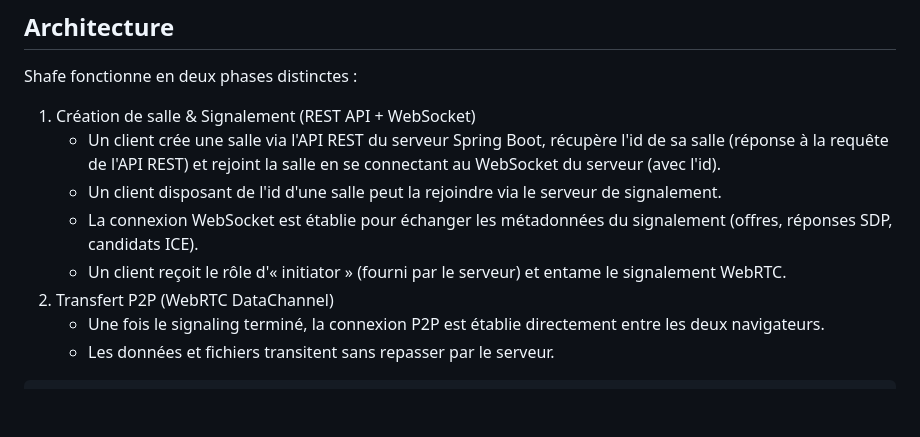
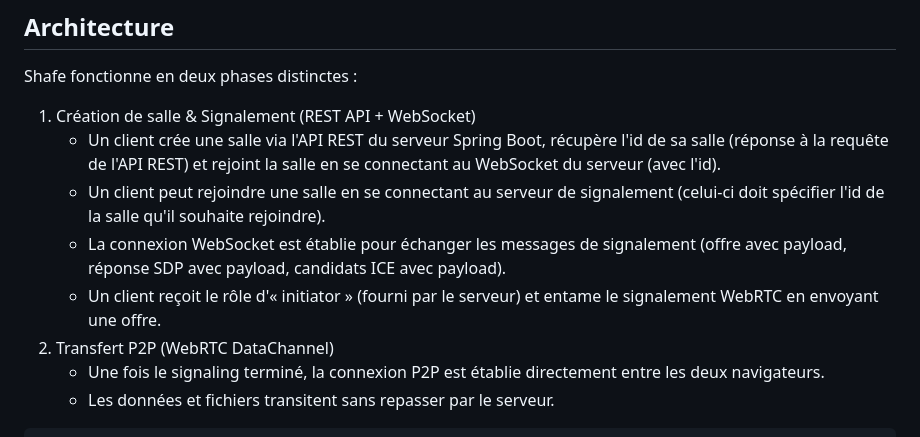
Before and after one commit to Mowowglii/Shafe, a Markdown page: README.md, the part around the change. Rendered like a GitHub page; blank space fills up the shorter version.

Commit message:
Update README with improved room joining instructions
Clarified the process for joining a room and established WebSocket connection for signaling.

```diff
--- a/README.md
+++ b/README.md
@@ -21,9 +21,9 @@ Shafe fonctionne en deux phases distinctes :
 
 1. Création de salle & Signalement (REST API + WebSocket)
    * Un client crée une salle via l'API REST du serveur Spring Boot, récupère l'id de sa salle (réponse à la requête de l'API REST) et rejoint la salle en se connectant au WebSocket du serveur (avec l'id).
-   * Un client disposant de l'id d'une salle peut la rejoindre via le serveur de signalement.
-   * La connexion WebSocket est établie pour échanger les métadonnées du signalement (offres, réponses SDP, candidats ICE).
-   * Un client reçoit le rôle d'« initiator » (fourni par le serveur) et entame le signalement WebRTC.
+   * Un client peut rejoindre une salle en se connectant au serveur de signalement (celui-ci doit spécifier l'id de la salle qu'il souhaite rejoindre).
+   * La connexion WebSocket est établie pour échanger les messages de signalement (offre avec payload, réponse SDP avec payload, candidats ICE avec payload).
+   * Un client reçoit le rôle d'« initiator » (fourni par le serveur) et entame le signalement WebRTC en envoyant une offre.
 2. Transfert P2P (WebRTC DataChannel)
    * Une fois le signaling terminé, la connexion P2P est établie directement entre les deux navigateurs.
    * Les données et fichiers transitent sans repasser par le serveur.
```
